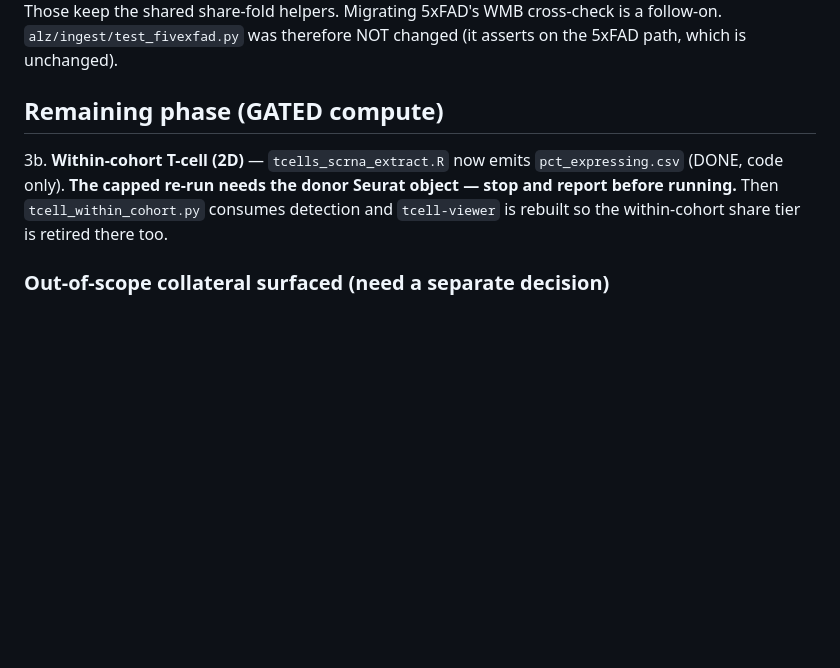
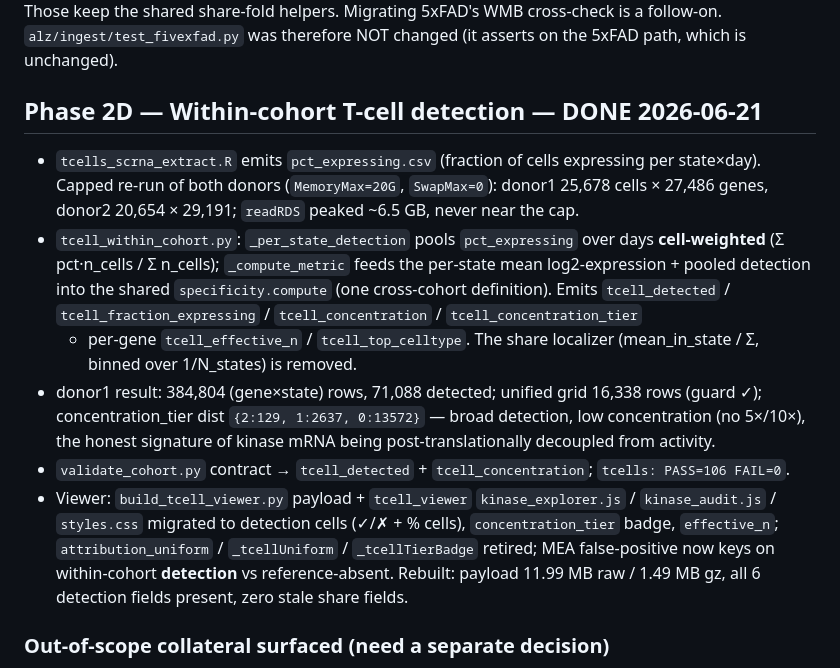
Before and after one commit to henrichung-cst/alzheimers, a Markdown page: docs/plans/standard_attribution_metric.md, the part around the change. Drawn GitHub-style; blank space fills up the shorter version.

Commit message:
docs(attribution): record Phase 2D + retire within-cohort share wording
- standard_attribution_metric.md: Phase 2D DONE section (capped extract,
  detection pooling, validator PASS, viewer rebuild).
- tcell_exhaustion_analysis_summary.md: within-cohort localizer is detection
  (presence + concentration tier + effective # states), not transcript share.

```diff
--- a/docs/plans/standard_attribution_metric.md
+++ b/docs/plans/standard_attribution_metric.md
@@ -247,12 +247,26 @@ human/Mukesh tab. Those keep the shared share-fold helpers. Migrating 5xFAD's WM
 follow-on. `alz/ingest/test_fivexfad.py` was therefore NOT changed (it asserts on the 5xFAD path,
 which is unchanged).
 
-## Remaining phase (GATED compute)
+## Phase 2D — Within-cohort T-cell detection — DONE 2026-06-21
 
-3b. **Within-cohort T-cell (2D)** — `tcells_scrna_extract.R` now emits `pct_expressing.csv`
-    (DONE, code only). **The capped re-run needs the donor Seurat object — stop and report before
-    running.** Then `tcell_within_cohort.py` consumes detection and `tcell-viewer` is rebuilt so
-    the within-cohort share tier is retired there too.
+- `tcells_scrna_extract.R` emits `pct_expressing.csv` (fraction of cells expressing per
+  state×day). Capped re-run of both donors (`MemoryMax=20G`, `SwapMax=0`): donor1 25,678 cells ×
+  27,486 genes, donor2 20,654 × 29,191; `readRDS` peaked ~6.5 GB, never near the cap.
+- `tcell_within_cohort.py`: `_per_state_detection` pools `pct_expressing` over days **cell-weighted**
+  (Σ pct·n_cells / Σ n_cells); `_compute_metric` feeds the per-state mean log2-expression + pooled
+  detection into the shared `specificity.compute` (one cross-cohort definition). Emits
+  `tcell_detected` / `tcell_fraction_expressing` / `tcell_concentration` / `tcell_concentration_tier`
+  + per-gene `tcell_effective_n` / `tcell_top_celltype`. The share localizer (mean_in_state / Σ,
+  binned over 1/N_states) is removed.
+- donor1 result: 384,804 (gene×state) rows, 71,088 detected; unified grid 16,338 rows (guard ✓);
+  concentration_tier dist `{2:129, 1:2637, 0:13572}` — broad detection, low concentration (no
+  5×/10×), the honest signature of kinase mRNA being post-translationally decoupled from activity.
+- `validate_cohort.py` contract → `tcell_detected` + `tcell_concentration`; `tcells: PASS=106 FAIL=0`.
+- Viewer: `build_tcell_viewer.py` payload + `tcell_viewer` `kinase_explorer.js` / `kinase_audit.js` /
+  `styles.css` migrated to detection cells (✓/✗ + % cells), `concentration_tier` badge, `effective_n`;
+  `attribution_uniform` / `_tcellUniform` / `_tcellTierBadge` retired; MEA false-positive now keys on
+  within-cohort **detection** vs reference-absent. Rebuilt: payload 11.99 MB raw / 1.49 MB gz, all 6
+  detection fields present, zero stale share fields.
 
 ### Out-of-scope collateral surfaced (need a separate decision)
 - `alz/reference/wmb_expression.py --proteome` still emits a share `specificity_score` — a
```
Also changed, not shown: docs/tcell_exhaustion_analysis_summary.md (+6 -3 lines).
